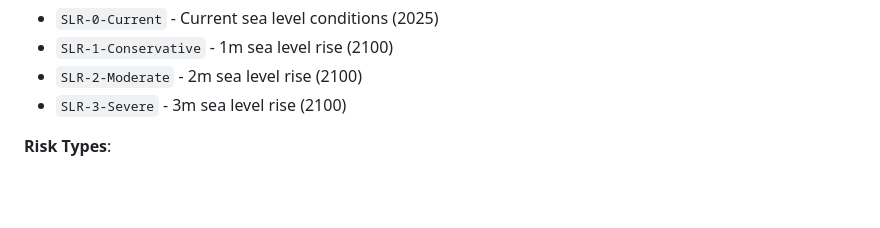
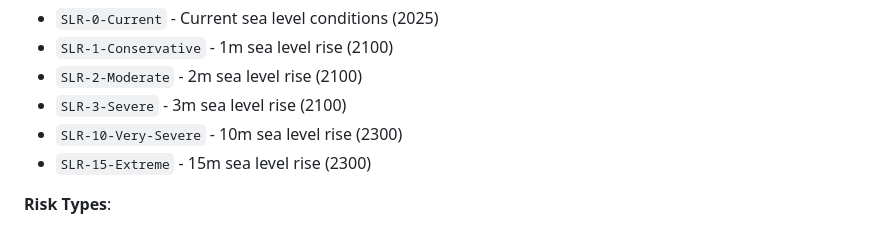
Before and after one commit to TjarkGerken/eu-data, a Markdown page: eu_climate/README.md, the part around the change. Drawn GitHub-style; blank space fills up the shorter version.

```diff
--- a/eu_climate/README.md
+++ b/eu_climate/README.md
@@ -320,6 +320,8 @@ eu_climate/data/output/
 - `SLR-1-Conservative` - 1m sea level rise (2100)
 - `SLR-2-Moderate` - 2m sea level rise (2100)
 - `SLR-3-Severe` - 3m sea level rise (2100)
+- `SLR-10-Very-Severe` - 10m sea level rise (2300)
+- `SLR-15-Extreme` - 15m sea level rise (2300)
 
 **Risk Types**:
 
```
